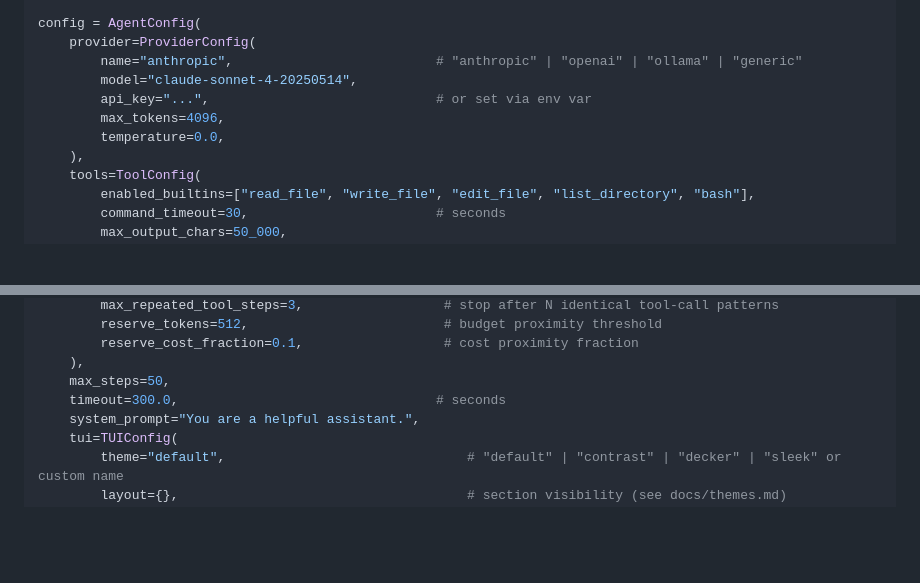
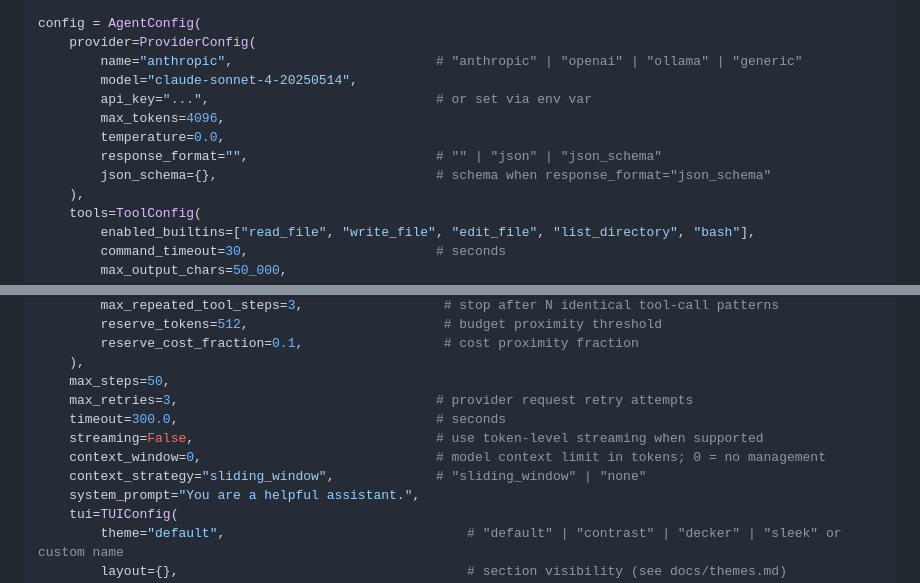
Before and after one commit to fischerf/aar, a Markdown page: docs/configuration.md, 2 parts joined by grey strips. Rendered like a GitHub page; blank space fills up the shorter version.

```diff
--- a/docs/configuration.md
+++ b/docs/configuration.md
@@ -15,6 +15,8 @@ config = AgentConfig(
         api_key="...",                             # or set via env var
         max_tokens=4096,
         temperature=0.0,
+        response_format="",                        # "" | "json" | "json_schema"
+        json_schema={},                            # schema when response_format="json_schema"
     ),
     tools=ToolConfig(
         enabled_builtins=["read_file", "write_file", "edit_file", "list_directory", "bash"],
@@ -36,7 +38,11 @@ config = AgentConfig(
         reserve_cost_fraction=0.1,                  # cost proximity fraction
     ),
     max_steps=50,
+    max_retries=3,                                 # provider request retry attempts
     timeout=300.0,                                 # seconds
+    streaming=False,                               # use token-level streaming when supported
+    context_window=0,                              # model context limit in tokens; 0 = no management
+    context_strategy="sliding_window",             # "sliding_window" | "none"
     system_prompt="You are a helpful assistant.",
     tui=TUIConfig(
         theme="default",                               # "default" | "contrast" | "decker" | "sleek" or custom name
```
Also changed, not shown: README.md (+1 -0 lines), docs/architecture.md (+7 -2 lines).
